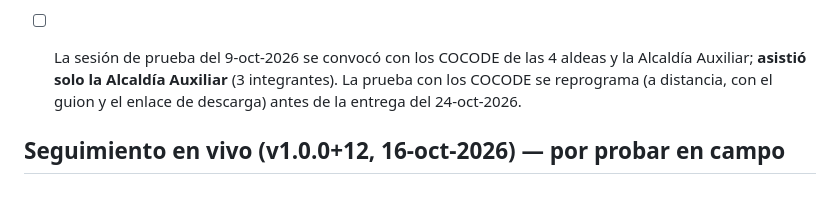
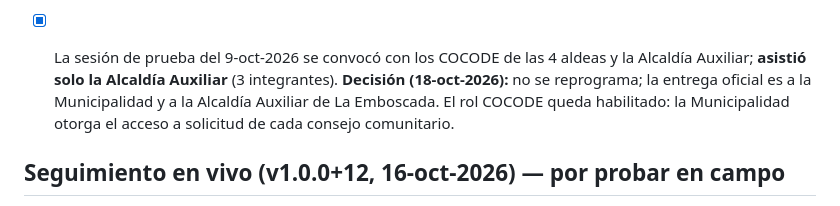
Before and after one commit to Beatrizvj/sire, a Markdown page: docs/CHECKLIST_RC.md, the part around the change. GitHub-like rendering.

```diff
--- a/docs/CHECKLIST_RC.md
+++ b/docs/CHECKLIST_RC.md
@@ -80,10 +80,12 @@ Notas técnicas para la defensa:
       código ya soporta la plantilla (`TWILIO_CONTENT_SID`): al aprobarse solo
       cambia la configuración, sin modificar el software.
 
-- [ ] La sesión de prueba del 9-oct-2026 se convocó con los COCODE de las 4
+- [x] La sesión de prueba del 9-oct-2026 se convocó con los COCODE de las 4
       aldeas y la Alcaldía Auxiliar; **asistió solo la Alcaldía Auxiliar** (3
-      integrantes). La prueba con los COCODE se reprograma (a distancia, con el
-      guion y el enlace de descarga) antes de la entrega del 24-oct-2026.
+      integrantes). **Decisión (18-oct-2026):** no se reprograma; la entrega
+      oficial es a la Municipalidad y a la Alcaldía Auxiliar de La Emboscada. El
+      rol COCODE queda habilitado: la Municipalidad otorga el acceso a solicitud
+      de cada consejo comunitario.
 
 ## Seguimiento en vivo (v1.0.0+12, 16-oct-2026) — por probar en campo
 
```
Also changed, not shown: docs/PRUEBAS_FINALES.md (added, +51 -0 lines).
